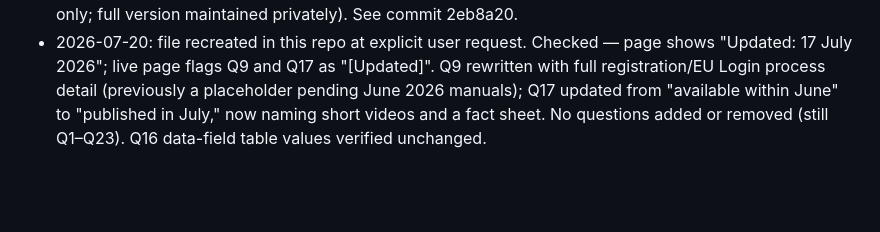
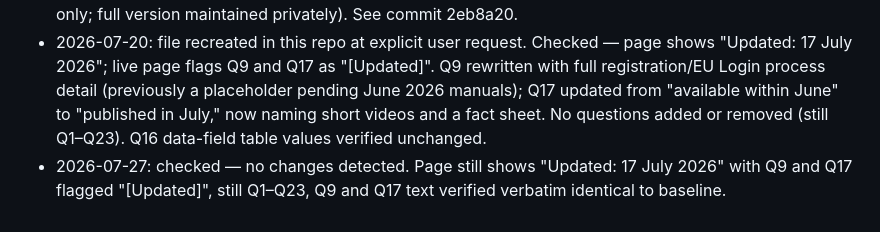
Before and after one commit to git-z0man/single-reporting-platform, a Markdown page: enisa-srp-faq-baseline.md, the part around one of its changes. GitHub-like rendering; blank space fills up the shorter version.

Commit message:
Log ENISA SRP FAQ check for 2026-07-27 (no changes)

```diff
--- a/enisa-srp-faq-baseline.md
+++ b/enisa-srp-faq-baseline.md
@@ -210,3 +210,4 @@ As provided in CRA Article 16, ENISA is engaging the CSIRTs Network in developme
 - 2026-06-25: checked — no changes detected (still Q1–Q23, same intro and Q16 data-field table values). File unchanged except this log entry.
 - 2026-06-25: file dropped from this repo as part of public-release sanitisation (internal change-detection only; full version maintained privately). See commit 2eb8a20.
 - 2026-07-20: file recreated in this repo at explicit user request. Checked — page shows "Updated: 17 July 2026"; live page flags Q9 and Q17 as "[Updated]". Q9 rewritten with full registration/EU Login process detail (previously a placeholder pending June 2026 manuals); Q17 updated from "available within June" to "published in July," now naming short videos and a fact sheet. No questions added or removed (still Q1–Q23). Q16 data-field table values verified unchanged.
+- 2026-07-27: checked — no changes detected. Page still shows "Updated: 17 July 2026" with Q9 and Q17 flagged "[Updated]", still Q1–Q23, Q9 and Q17 text verified verbatim identical to baseline.
```
Also changed, not shown: other parts of enisa-srp-faq-baseline.md (+1 -1 lines).
